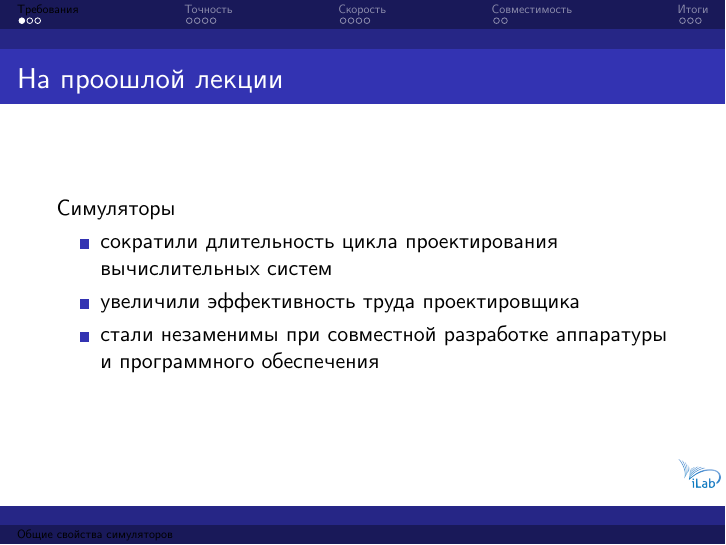
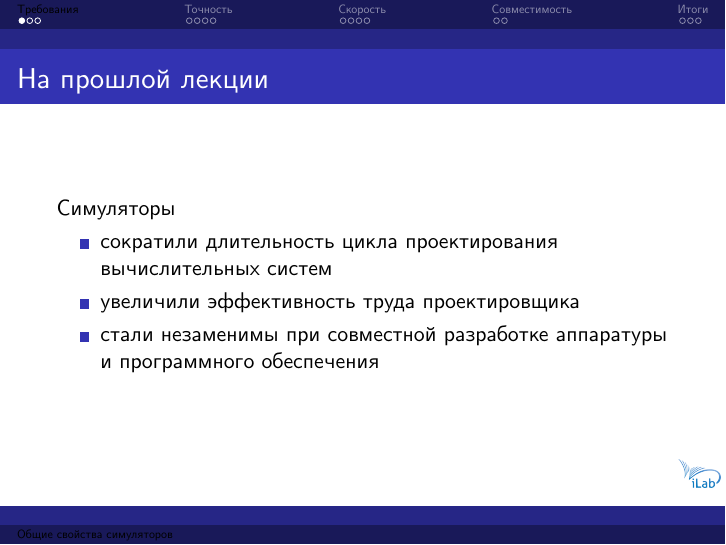
Before and after one commit to atakua/simlectures-archive, LaTeX slides (02-terminology/02-terminology.tex): page 3 of 21. Compiled offline with XeLaTeX.

Commit message:
Updated 02

```diff
--- a/02-terminology/02-terminology.tex
+++ b/02-terminology/02-terminology.tex
@@ -71,10 +71,10 @@
 
 \section{Требования}
 
-\begin{frame}{На проошлой лекции}
+\begin{frame}{На прошлой лекции}
 Симуляторы
 \begin{itemize}
-\item  сократили длительность цикла проектирования вычислительных систем
+\item сократили длительность цикла проектирования вычислительных систем
 \item увеличили эффективность труда проектировщика
 \item стали незаменимы при совместной разработке аппаратуры и программного обеспечения
 \end{itemize}
```
Also changed, not shown: 02-terminology/02-terminology.pdf.
